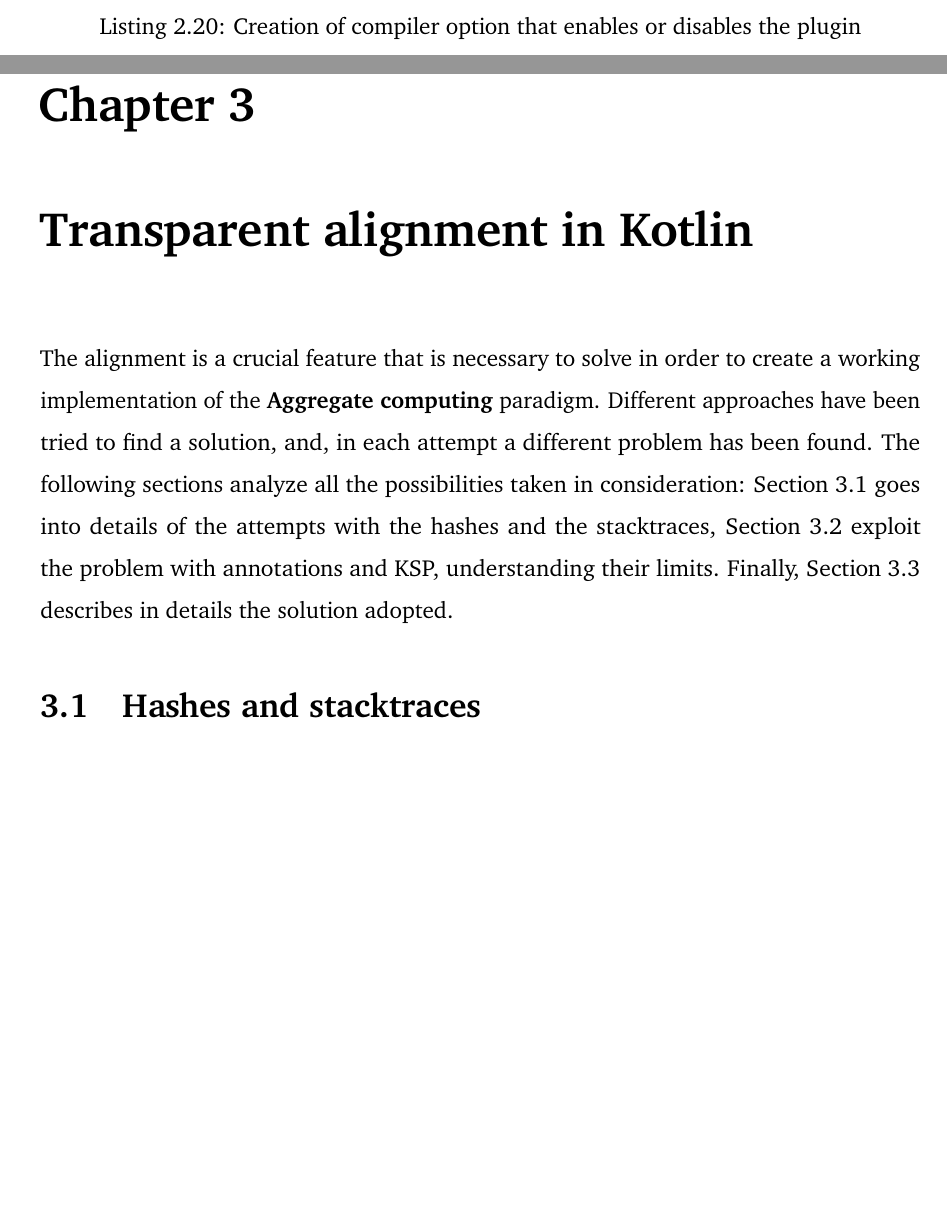
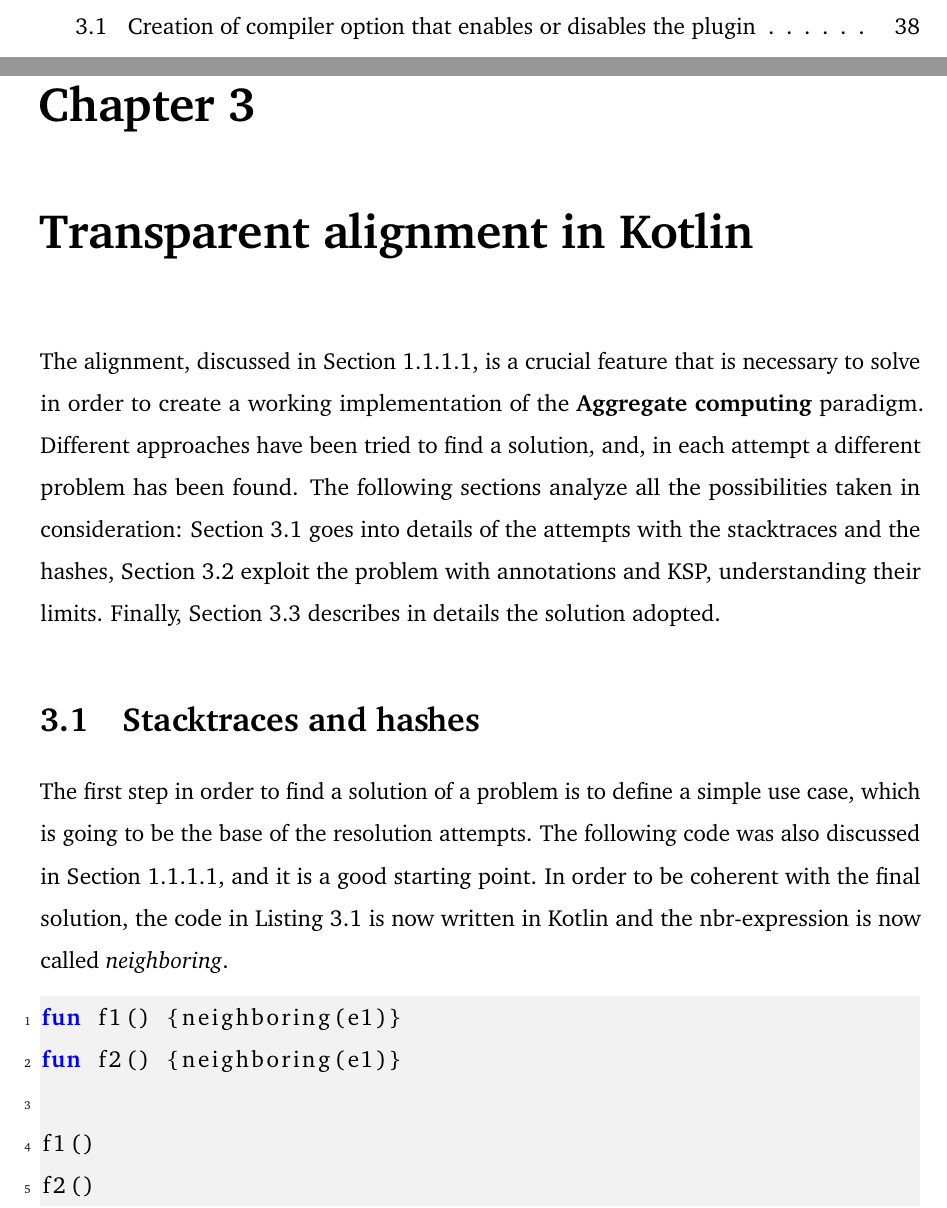
Before and after one commit to ElisaTronetti/collektive-master-thesis, a LaTeX thesis (main.tex, which reads document/chapters/3-alignment/alignment.tex): two parts of pages 43 and 48 of 52 before the commit and two parts of pages 9 and 48 of 53 after it, joined at a grey line, cut so that both start at the same text, the shorter picture padded with empty space. Compiled offline with pdfLaTeX.

Commit message:
feat(alignment): defined basic example to explain the stacktrace and hash resolution

```diff
--- a/document/chapters/3-alignment/alignment.tex
+++ b/document/chapters/3-alignment/alignment.tex
@@ -1,6 +1,16 @@
 \chapter{Transparent alignment in Kotlin}\label{chapter:alignment}
-The alignment is a crucial feature that is necessary to solve in order to create a working implementation of the \textbf{Aggregate computing} paradigm. Different approaches have been tried to find a solution, and, in each attempt a different problem has been found. The following sections analyze all the possibilities taken in consideration: Section \ref{section:hashes_stacktraces} goes into details of the attempts with the hashes and the stacktraces, Section \ref{section_annotation_ksp} exploit the problem with annotations and KSP, understanding their limits. Finally, Section \ref{section:compiler_plugin_solution} describes in details the solution adopted.
+The alignment, discussed in Section \ref{subsection:alignment}, is a crucial feature that is necessary to solve in order to create a working implementation of the \textbf{Aggregate computing} paradigm. Different approaches have been tried to find a solution, and, in each attempt a different problem has been found. The following sections analyze all the possibilities taken in consideration: Section \ref{section:stacktraces_hashes} goes into details of the attempts with the stacktraces and the hashes, Section \ref{section_annotation_ksp} exploit the problem with annotations and KSP, understanding their limits. Finally, Section \ref{section:compiler_plugin_solution} describes in details the solution adopted.
 
-\section{Hashes and stacktraces}\label{section:hashes_stacktraces}
+\section{Stacktraces and hashes}\label{section:stacktraces_hashes}
+The first step in order to find a solution of a problem is to define a simple use case, which is going to be the base of the resolution attempts. The following code was also discussed in Section \ref{subsection:alignment}, and it is a good starting point. In order to be coherent with the final solution, the code in Listing \ref{code:first_alignment_code_example} is now written in Kotlin and the nbr-expression is now called \textit{neighboring}.
+\begin{lstlisting}[caption={Creation of compiler option that enables or disables the plugin}, captionpos=b, language=Kotlin, label={code:first_alignment_code_example}]
+fun f1() {neighboring(e1)}
+fun f2() {neighboring(e1)}
+
+f1()
+f2()
+\end{lstlisting}
+
+
 \section{Annotations and KSP}\label{section_annotation_ksp}
 \section{KCP: solution with total transparency and portability}\label{section:compiler_plugin_solution}
```
